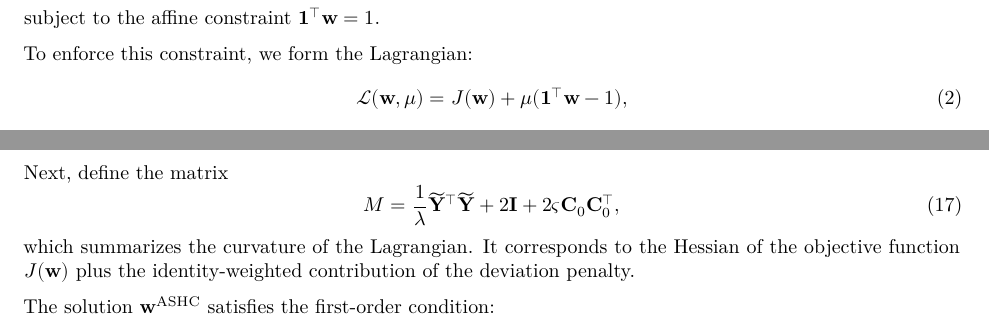
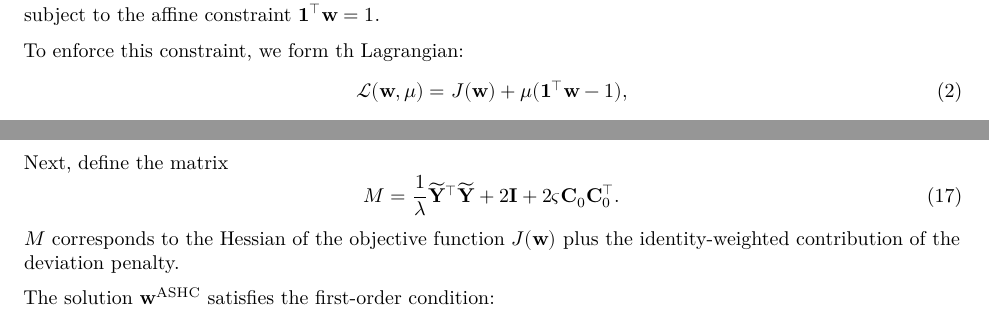
Before and after one commit to jgreathouse9/SynthWorld, a Quarto document (Paper2/Paper/proofs.qmd): two parts of pages 2 and 4 of 10, joined at a grey line, cut so that both start at the same text. Rendered offline with R 4.5, knitr and Pandoc in place of Quarto, then LaTeX, with nearby package versions.

Commit message:
Update proofs.qmd

```diff
--- a/Paper2/Paper/proofs.qmd
+++ b/Paper2/Paper/proofs.qmd
@@ -117,14 +117,12 @@ J(\mathbf{w}) = \frac{1}{2\lambda} \|\widetilde{\mathbf{y}} - \widetilde{\mathbf
 \end{equation}
 subject to the affine constraint $\mathbf{1}^\top \mathbf{w} = 1$.
 
-To enforce this constraint, we form the Lagrangian:
+To enforce this constraint, we form th Lagrangian:
 \begin{equation}
 \mathcal{L}(\mathbf{w}, \mu)
 = J(\mathbf{w}) + \mu (\mathbf{1}^\top \mathbf{w} - 1),
 \end{equation}
-where $\mu$ is a Lagrange multiplier ensuring feasibility of $\mathbf{w}$.
-
-We compute the gradient of $\mathcal{L}$ with respect to $\mathbf{w}$ by differentiating each term separately.
+where $\mu$ is a Lagrange multiplier ensuring feasibility of $\mathbf{w}$. We compute the gradient of $\mathcal{L}$ with respect to $\mathbf{w}$ by differentiating each term separately.
 
 For the first term, define the residual vector:
 \begin{equation}
@@ -254,10 +252,9 @@ Next, define the matrix
 \begin{equation}
 M = \frac{1}{\lambda} \widetilde{\mathbf{Y}}^\top \widetilde{\mathbf{Y}}
 + 2 \mathbf{I}
-+ 2 \varsigma \mathbf{C}_0 \mathbf{C}_0^\top,
++ 2 \varsigma \mathbf{C}_0 \mathbf{C}_0^\top.
 \end{equation}
-which summarizes the curvature of the Lagrangian.
-It corresponds to the Hessian of the objective function $J(\mathbf{w})$ plus the identity-weighted contribution of the deviation penalty.
+$M$ corresponds to the Hessian of the objective function $J(\mathbf{w})$ plus the identity-weighted contribution of the deviation penalty.
 
 The solution $\mathbf{w}^{\text{ASHC}}$ satisfies the first-order condition:
 \begin{equation}
```
Also changed, not shown: Paper2/Paper/proofs.qmd (2 more changed lines).
